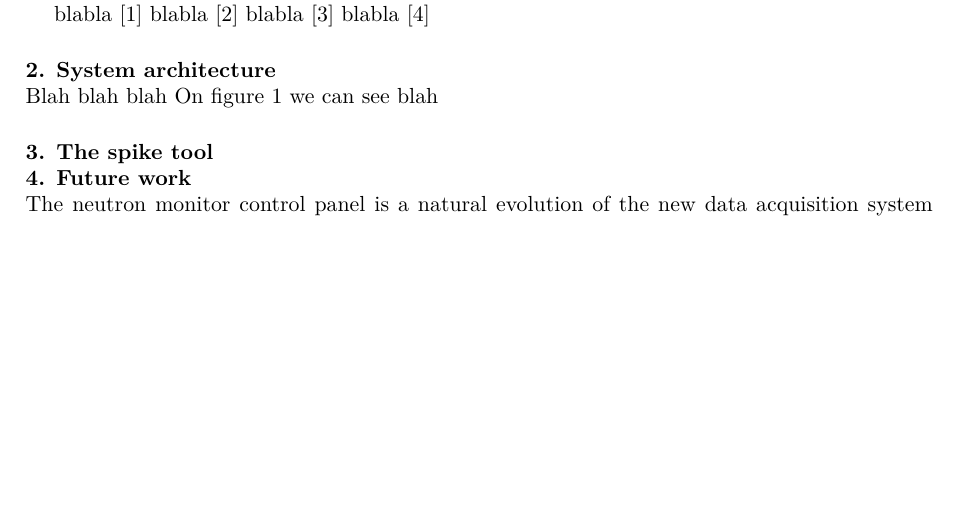
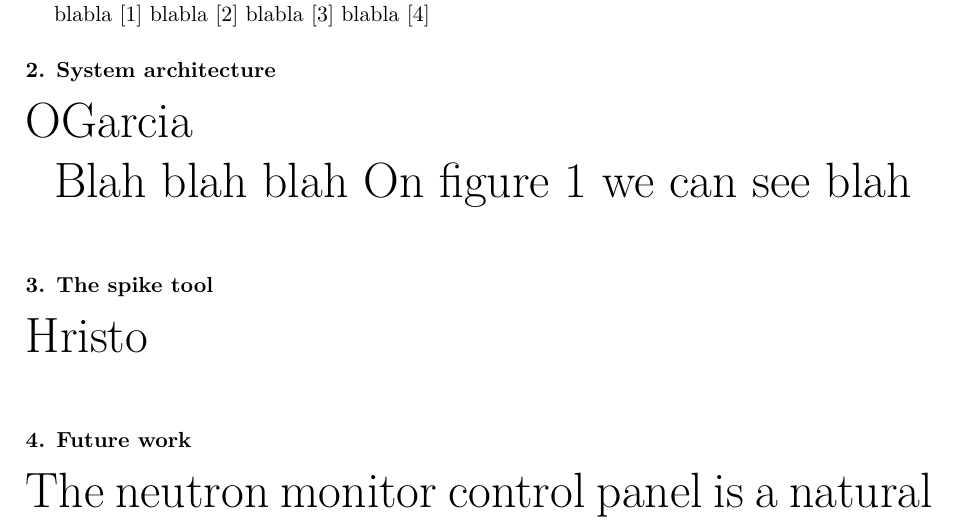
Before and after one commit to opobla/nmcp-article, a LaTeX document (nmcp.tex): part of page 2 of 3 before the commit and part of page 2 of 5 after it, cut so that both start at the same text, the shorter picture padded with empty space. Compiled offline with pdfLaTeX.

Commit message:
Reparto de tareas

```diff
--- a/nmcp.tex
+++ b/nmcp.tex
@@ -65,6 +65,8 @@ blabla \cite{Forbush1938}
 
 \section{System architecture}
 
+\huge{OGarcia}
+
 %% ¿Qué partes constituyen el nuevo software? ¿Cómo se integran esas partes
 %% entre sí y con el sistema de acquisicion de datos? Es la parte del poster que
 %% habla de ``Architecture''
@@ -80,6 +82,8 @@ blabla \cite{Forbush1938}
 	\end{figure}
 
 \section{The spike tool}
+
+\huge{Hristo}
 
 %% Aquí hablaremos concretamente del spike tool. Sobre todo de cómo funciona
 %% cara al usuario.
```
